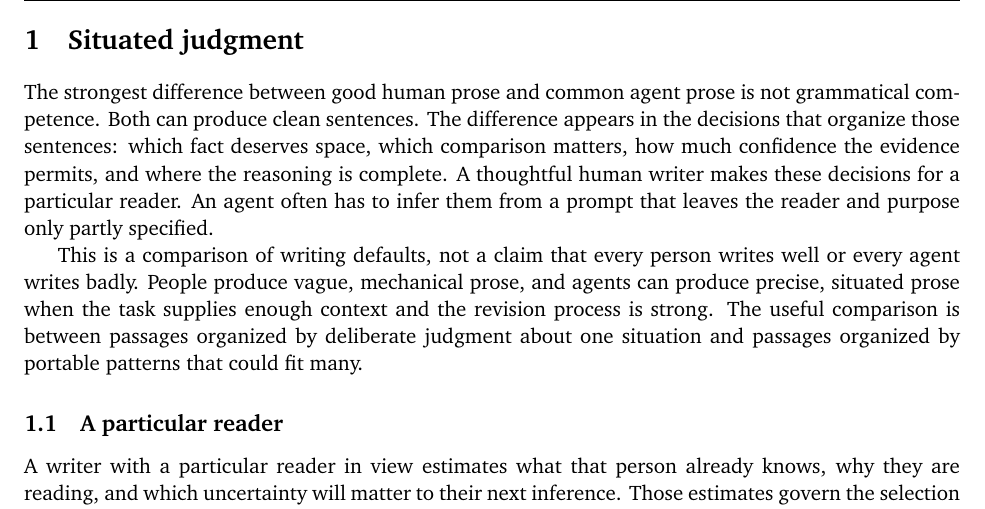
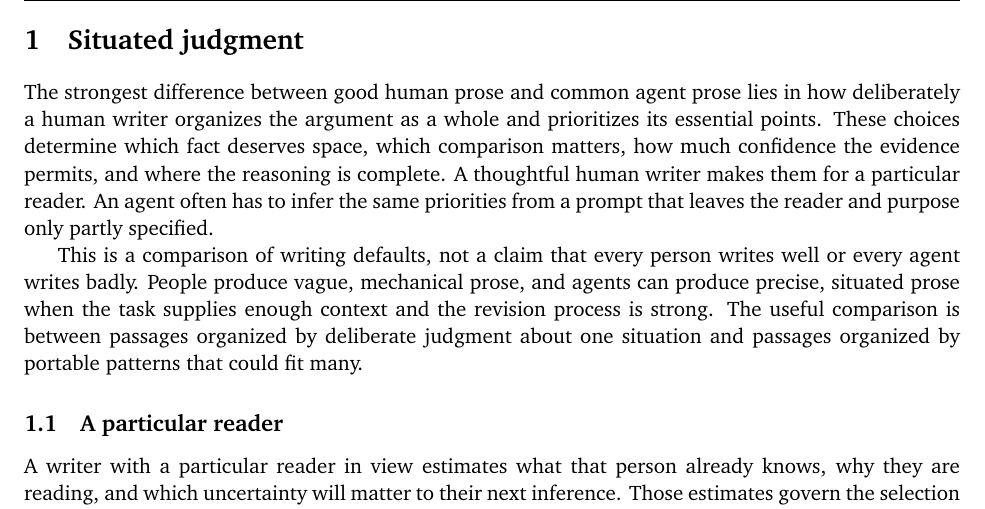
Before and after one commit to msimchowitz/writing-skills, a LaTeX paper (for-humans/human-vs-agent-writing/human-vs-agent-writing-main.tex, which reads for-humans/human-vs-agent-writing/body/scope.tex): part of page 3 of 13, cut so that both start at the same text. Compiled offline with pdfLaTeX.

Commit message:
Lead whole-draft revisions with substantive claims

```diff
--- a/for-humans/human-vs-agent-writing/body/scope.tex
+++ b/for-humans/human-vs-agent-writing/body/scope.tex
@@ -1,13 +1,13 @@
 \section{Situated judgment}
 \label{sec:scope}
 
-The strongest difference between good human prose and common agent prose is
-not grammatical competence. Both can produce clean sentences. The difference
-appears in the decisions that organize those sentences: which fact deserves
+The strongest difference between good human prose and common agent prose lies
+in how deliberately a human writer organizes the argument as a whole and
+prioritizes its essential points. These choices determine which fact deserves
 space, which comparison matters, how much confidence the evidence permits,
-and where the reasoning is complete. A thoughtful human writer makes
-these decisions for a particular reader. An agent often has to infer them from
-a prompt that leaves the reader and purpose only partly specified.
+and where the reasoning is complete. A thoughtful human writer makes them for
+a particular reader. An agent often has to infer the same priorities from a
+prompt that leaves the reader and purpose only partly specified.
 
 This is a comparison of writing defaults, not a claim that every person writes
 well or every agent writes badly. People produce vague, mechanical prose, and
```
Also changed, not shown: for-agents/non-autoregressive-writing-pass/SKILL.md (+10 -1 lines), for-humans/human-vs-agent-writing/human-vs-agent-writing-main.pdf, for-humans/human-vs-agent-writing/human-vs-agent-writing.pdf.
